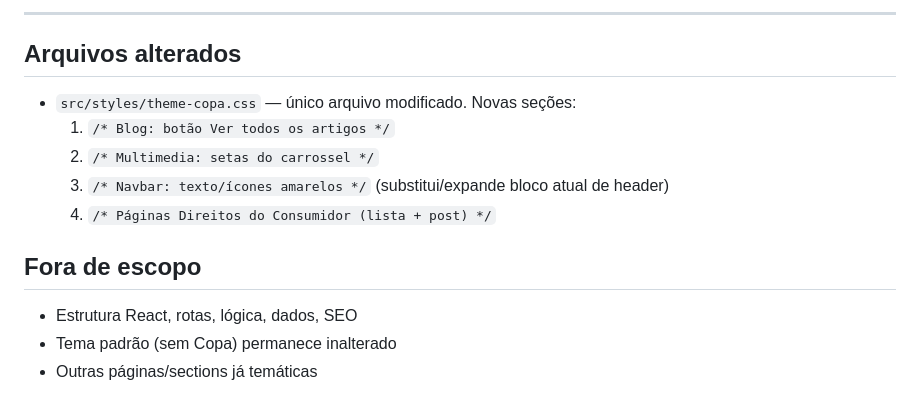
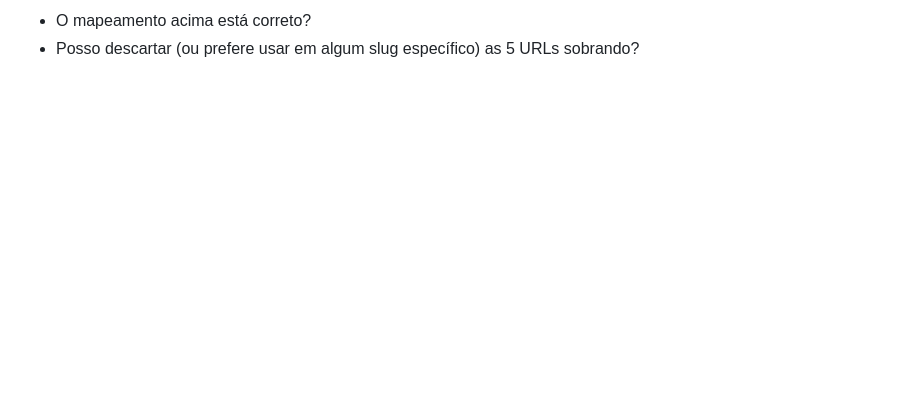
Before and after one commit to robdaum85/gutemberg-fonseca-legado-digital, a Markdown page: .lovable/plan.md, the part around one of its changes. Drawn GitHub-style; blank space fills up the shorter version.

```diff
--- a/.lovable/plan.md
+++ b/.lovable/plan.md
@@ -62,15 +42,2 @@ Tudo isso vive **exclusivamente** no CSS — nenhum `.tsx` precisa ser alterado
----
-
-## Arquivos alterados
-
-- `src/styles/theme-copa.css` — único arquivo modificado. Novas seções:
-  1. `/* Blog: botão Ver todos os artigos */`
-  2. `/* Multimedia: setas do carrossel */`
-  3. `/* Navbar: texto/ícones amarelos */` (substitui/expande bloco atual de header)
-  4. `/* Páginas Direitos do Consumidor (lista + post) */`
-
-## Fora de escopo
-
-- Estrutura React, rotas, lógica, dados, SEO
-- Tema padrão (sem Copa) permanece inalterado
-- Outras páginas/sections já temáticas
+- O mapeamento acima está correto?
+- Posso descartar (ou prefere usar em algum slug específico) as 5 URLs sobrando?
```
Also changed, not shown: other parts of .lovable/plan.md (+29 -49 lines).
